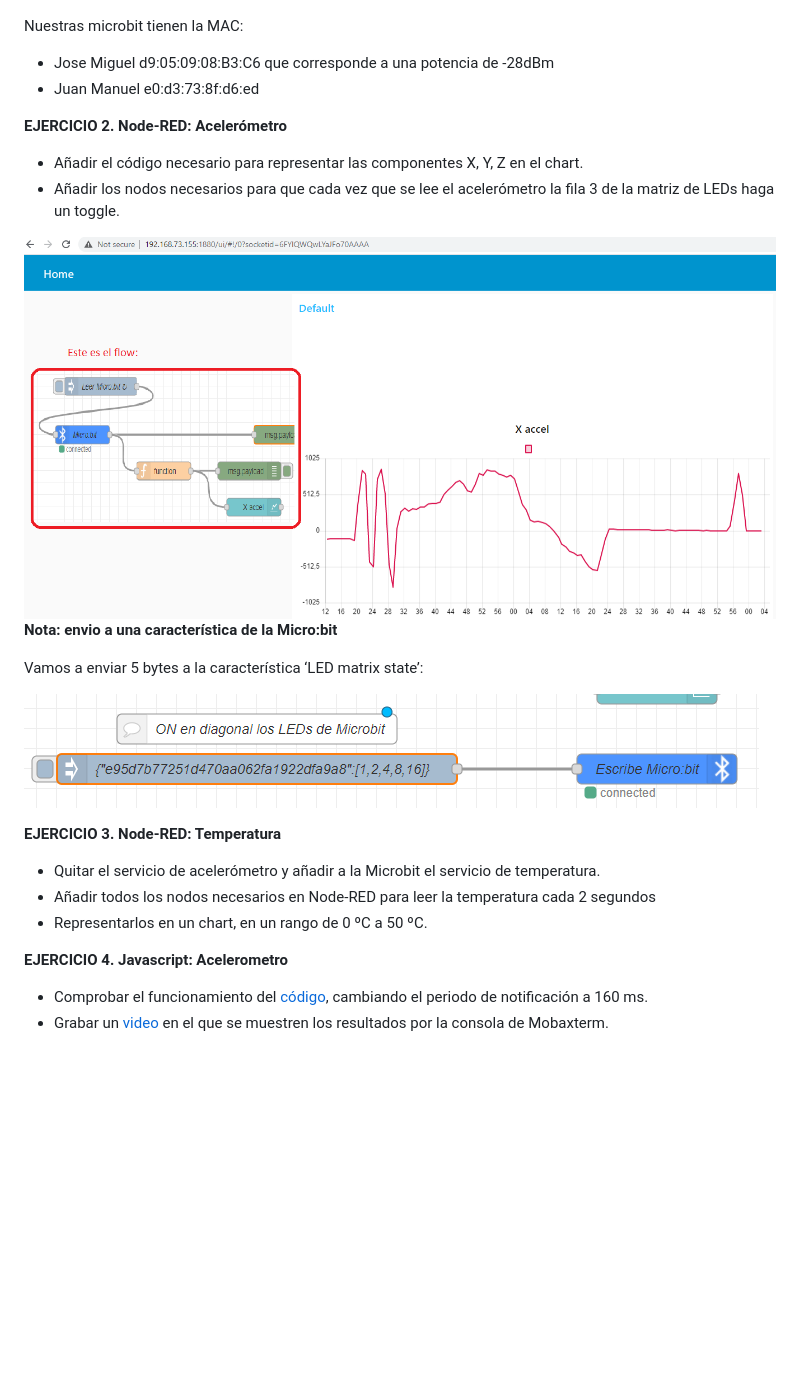
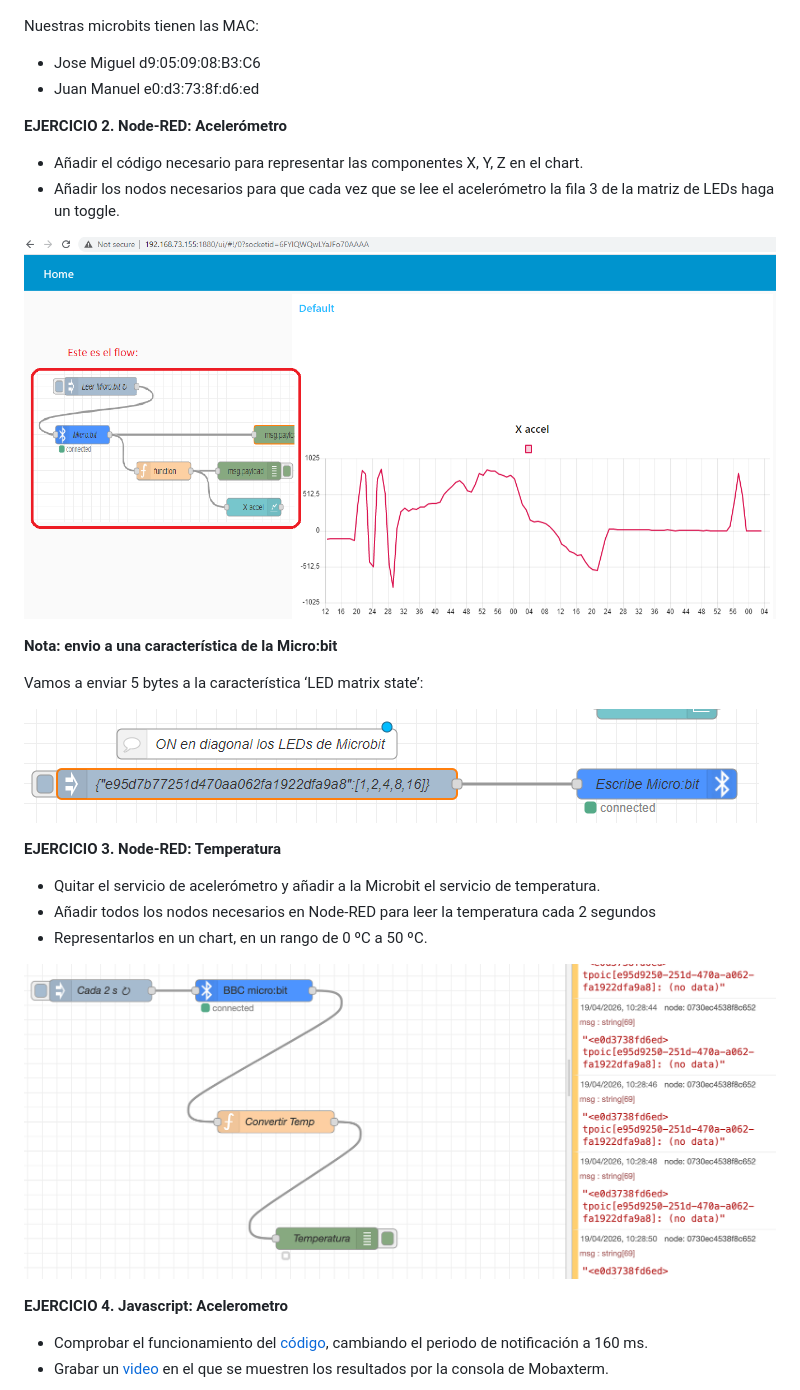
Before and after one commit to ubriquejazz/iot-uah, a Markdown page: Pr_4/readme.md, the part around one of its changes. Rendered like a GitHub page; pictures changed too: Pr_4/fig/ex03_temp_2s.png (added); blank space fills up the shorter version.

Commit message:
no funciona casi nada

```diff
--- a/Pr_4/readme.md
+++ b/Pr_4/readme.md
@@ -55,9 +55,9 @@ El significado de esos servicios, características, UUIDs, etc., se pueden ver e
 
 ![](fig/nrfConnect.png)
 
-Nuestras microbit tienen la MAC:
+Nuestras microbits tienen las MAC:
 
-- Jose Miguel d9:05:09:08:B3:C6 que corresponde a una potencia de -28dBm
+- Jose Miguel d9:05:09:08:B3:C6
 - Juan Manuel e0:d3:73:8f:d6:ed
 
 **EJERCICIO 2. Node-RED: Acelerómetro**
@@ -65,7 +65,8 @@ Nuestras microbit tienen la MAC:
 - Añadir el código necesario para representar las componentes X, Y, Z en el chart.
 - Añadir los nodos necesarios para que cada vez que se lee el acelerómetro la fila 3 de la matriz de LEDs haga un toggle.
 
-![](fig/node_red_axis.png)
+![](fig/ex02_axis.png)
+
 **Nota: envio a una característica de la Micro:bit**
 
 Vamos a enviar 5 bytes a la característica ‘LED matrix state’:
@@ -77,6 +78,8 @@ Vamos a enviar 5 bytes a la característica ‘LED matrix state’:
 - Quitar el servicio de acelerómetro y añadir a la Microbit el servicio de temperatura.
 - Añadir todos los nodos necesarios en Node-RED para leer la temperatura cada 2 segundos
 - Representarlos en un chart, en un rango de 0 ºC a 50 ºC.
+
+![](fig/ex03_temp_2s.png)
 
 **EJERCICIO 4. Javascript: Acelerometro**
 
```
Also changed, not shown: other parts of Pr_4/readme.md (+2 -1 lines), Pr_4/fig/ex02_axis.png (renamed from Pr_4/fig/node_red_axis.png), Pr_4/fig/ex06_gpios.png (added), 3 other files.
